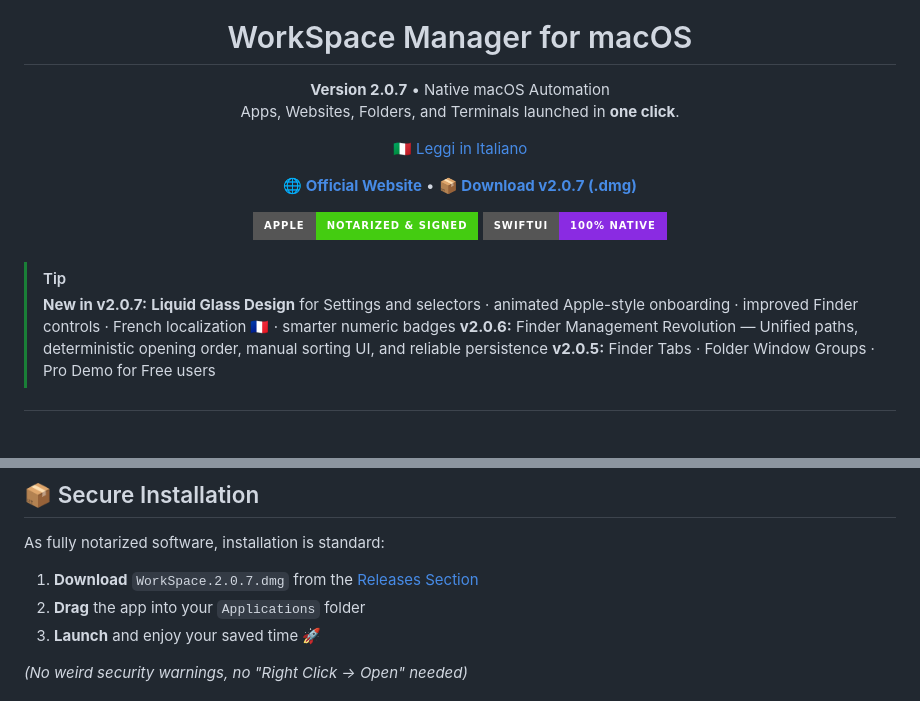
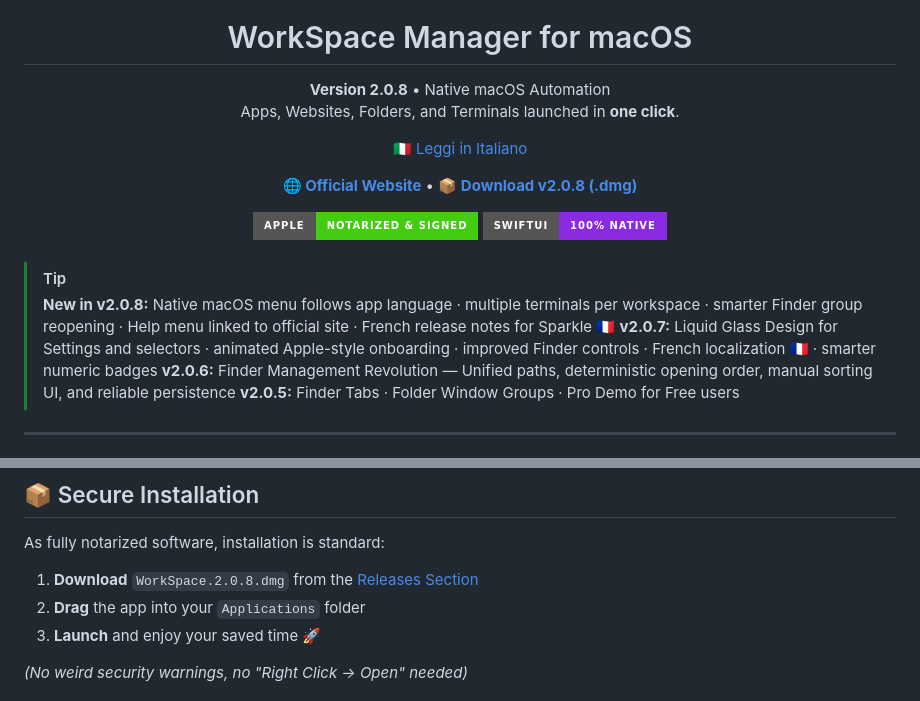
Before and after one commit to frafra077/workspace-manager, a Markdown page: README.md, 2 parts joined by grey strips. GitHub-like rendering; badges without logos; blank space fills up the shorter version.

```diff
--- a/README.md
+++ b/README.md
@@ -5,7 +5,7 @@
 <h1 align="center">WorkSpace Manager for macOS</h1>
 
 <p align="center">
-  <strong>Version 2.0.7</strong> • Native macOS Automation<br/>
+  <strong>Version 2.0.8</strong> • Native macOS Automation<br/>
   Apps, Websites, Folders, and Terminals launched in <strong>one click</strong>.
 </p>
 
@@ -15,7 +15,7 @@
 
 <p align="center">
   <a href="https://frafra077.github.io/workspace-manager/"><b>🌐 Official Website</b></a> •
-  <a href="https://github.com/frafra077/workspace-manager/releases/latest"><b>📦 Download v2.0.7 (.dmg)</b></a>
+  <a href="https://github.com/frafra077/workspace-manager/releases/latest"><b>📦 Download v2.0.8 (.dmg)</b></a>
 </p>
 
 <!-- BADGES -->
@@ -27,7 +27,8 @@
 <br/>
 
 > [!TIP]
-> **New in v2.0.7:** **Liquid Glass Design** for Settings and selectors · animated Apple-style onboarding · improved Finder controls · French localization 🇫🇷 · smarter numeric badges
+> **New in v2.0.8:** Native macOS menu follows app language · multiple terminals per workspace · smarter Finder group reopening · Help menu linked to official site · French release notes for Sparkle 🇫🇷
+> **v2.0.7:** Liquid Glass Design for Settings and selectors · animated Apple-style onboarding · improved Finder controls · French localization 🇫🇷 · smarter numeric badges
 > **v2.0.6:** Finder Management Revolution — Unified paths, deterministic opening order, manual sorting UI, and reliable persistence
 > **v2.0.5:** Finder Tabs · Folder Window Groups · Pro Demo for Free users
 
@@ -109,7 +125,7 @@ We have completely redesigned how folders are handled. It's no longer just about
 
 As fully notarized software, installation is standard:
 
-1. **Download** `WorkSpace.2.0.7.dmg` from the [Releases Section](https://github.com/frafra077/workspace-manager/releases/latest)
+1. **Download** `WorkSpace.2.0.8.dmg` from the [Releases Section](https://github.com/frafra077/workspace-manager/releases/latest)
 2. **Drag** the app into your `Applications` folder
 3. **Launch** and enjoy your saved time 🚀
 
```
Also changed, not shown: other parts of README.md (+26 -1 lines).
